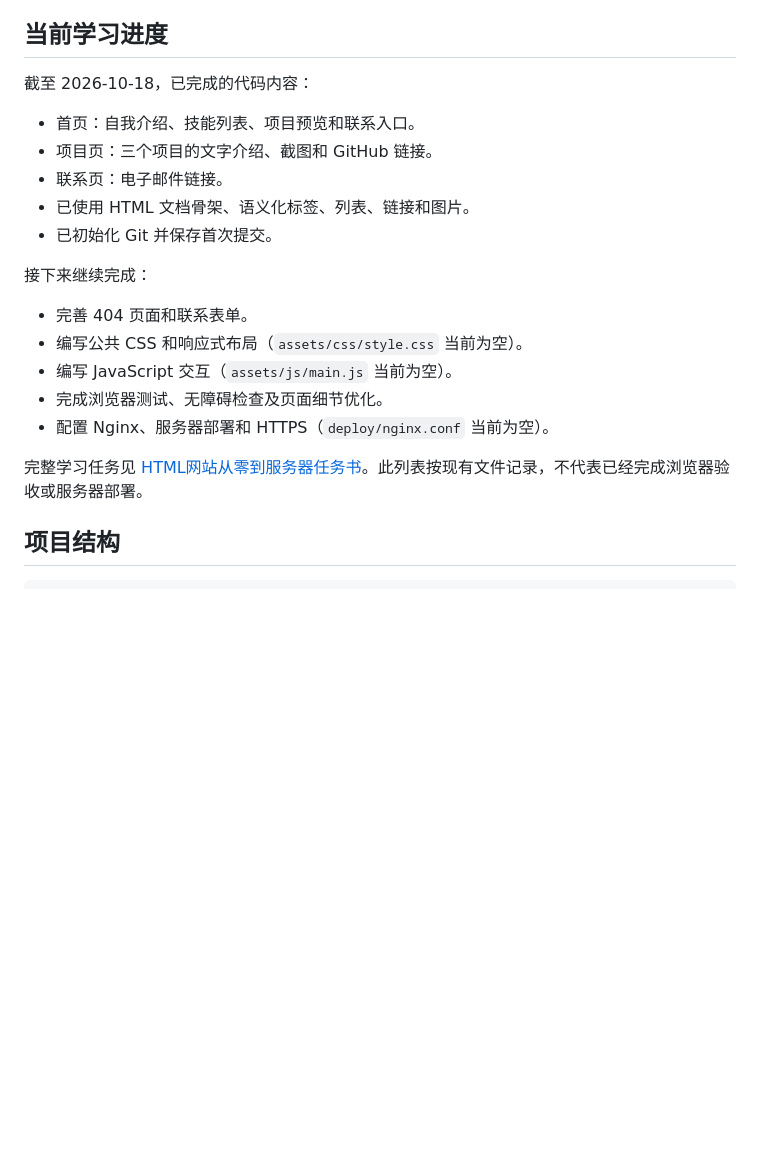
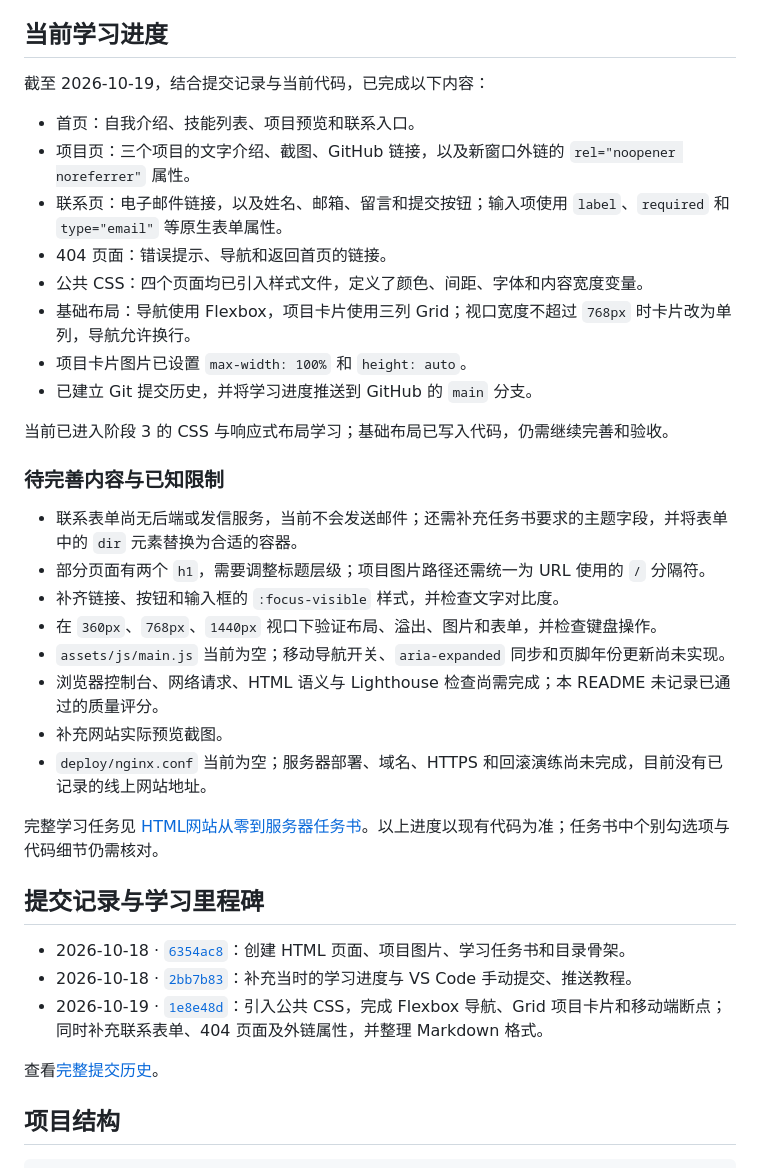
Before and after one commit to lfu45757-star/my-html-site, a Markdown page: README.md, the part around the change. GitHub-like rendering; blank space fills up the shorter version.

Commit message:
docs: update learning progress from recent commits

```diff
--- a/README.md
+++ b/README.md
@@ -4,23 +4,39 @@
 
 ## 当前学习进度
 
-截至 2026-10-18，已完成的代码内容：
+截至 2026-10-19，结合提交记录与当前代码，已完成以下内容：
 
 - 首页：自我介绍、技能列表、项目预览和联系入口。
-- 项目页：三个项目的文字介绍、截图和 GitHub 链接。
-- 联系页：电子邮件链接。
-- 已使用 HTML 文档骨架、语义化标签、列表、链接和图片。
-- 已初始化 Git 并保存首次提交。
+- 项目页：三个项目的文字介绍、截图、GitHub 链接，以及新窗口外链的 `rel="noopener noreferrer"` 属性。
+- 联系页：电子邮件链接，以及姓名、邮箱、留言和提交按钮；输入项使用 `label`、`required` 和 `type="email"` 等原生表单属性。
+- 404 页面：错误提示、导航和返回首页的链接。
+- 公共 CSS：四个页面均已引入样式文件，定义了颜色、间距、字体和内容宽度变量。
+- 基础布局：导航使用 Flexbox，项目卡片使用三列 Grid；视口宽度不超过 `768px` 时卡片改为单列，导航允许换行。
+- 项目卡片图片已设置 `max-width: 100%` 和 `height: auto`。
+- 已建立 Git 提交历史，并将学习进度推送到 GitHub 的 `main` 分支。
 
-接下来继续完成：
+当前已进入阶段 3 的 CSS 与响应式布局学习；基础布局已写入代码，仍需继续完善和验收。
 
-- 完善 404 页面和联系表单。
-- 编写公共 CSS 和响应式布局（`assets/css/style.css` 当前为空）。
-- 编写 JavaScript 交互（`assets/js/main.js` 当前为空）。
-- 完成浏览器测试、无障碍检查及页面细节优化。
-- 配置 Nginx、服务器部署和 HTTPS（`deploy/nginx.conf` 当前为空）。
+### 待完善内容与已知限制
 
-完整学习任务见 [HTML网站从零到服务器任务书](HTML网站从零到服务器任务书.md)。此列表按现有文件记录，不代表已经完成浏览器验收或服务器部署。
+- 联系表单尚无后端或发信服务，当前不会发送邮件；还需补充任务书要求的主题字段，并将表单中的 `dir` 元素替换为合适的容器。
+- 部分页面有两个 `h1`，需要调整标题层级；项目图片路径还需统一为 URL 使用的 `/` 分隔符。
+- 补齐链接、按钮和输入框的 `:focus-visible` 样式，并检查文字对比度。
+- 在 `360px`、`768px`、`1440px` 视口下验证布局、溢出、图片和表单，并检查键盘操作。
+- `assets/js/main.js` 当前为空；移动导航开关、`aria-expanded` 同步和页脚年份更新尚未实现。
+- 浏览器控制台、网络请求、HTML 语义与 Lighthouse 检查尚需完成；本 README 未记录已通过的质量评分。
+- 补充网站实际预览截图。
+- `deploy/nginx.conf` 当前为空；服务器部署、域名、HTTPS 和回滚演练尚未完成，目前没有已记录的线上网站地址。
+
+完整学习任务见 [HTML网站从零到服务器任务书](HTML网站从零到服务器任务书.md)。以上进度以现有代码为准；任务书中个别勾选项与代码细节仍需核对。
+
+## 提交记录与学习里程碑
+
+- 2026-10-18 · [`6354ac8`](https://github.com/lfu45757-star/my-html-site/commit/6354ac8a351e1e4cc6fbe23a1e405a35041d5d0b)：创建 HTML 页面、项目图片、学习任务书和目录骨架。
+- 2026-10-18 · [`2bb7b83`](https://github.com/lfu45757-star/my-html-site/commit/2bb7b8350b8b4556a45d0808e08f867f9ebcf515)：补充当时的学习进度与 VS Code 手动提交、推送教程。
+- 2026-10-19 · [`1e8e48d`](https://github.com/lfu45757-star/my-html-site/commit/1e8e48d4023d1e207350079f1dbc522fb5fbbe27)：引入公共 CSS，完成 Flexbox 导航、Grid 项目卡片和移动端断点；同时补充联系表单、404 页面及外链属性，并整理 Markdown 格式。
+
+查看[完整提交历史](https://github.com/lfu45757-star/my-html-site/commits/main/)。
 
 ## 项目结构
 
```
